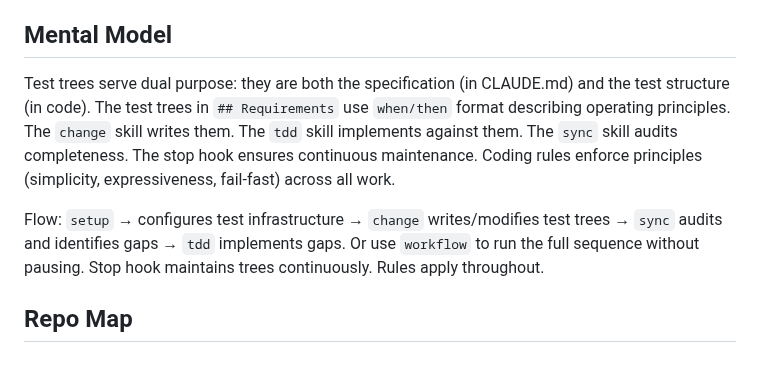
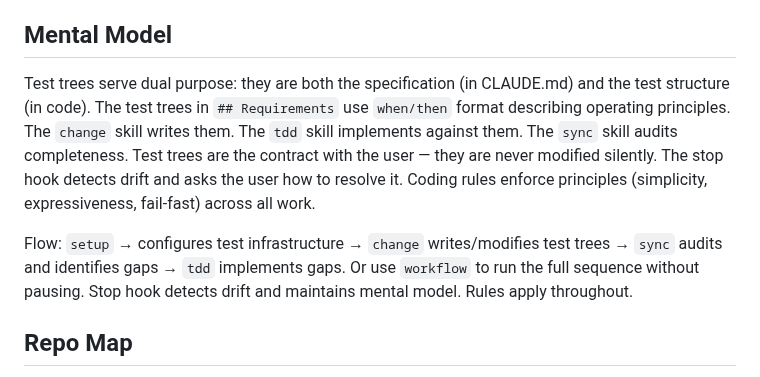
Before and after one commit to elimydlarz/claude-code-plugins, a Markdown page: contree/CLAUDE.md, the part around the change. Rendered like a GitHub page.

Commit message:
auto(f22a3a7d): In contree, do we still use stop hooks to direct the agent to synchronis
File: contree/CLAUDE.md
Session: f22a3a7d-78f6-47e3-b721-eb207edc71cd

```diff
--- a/contree/CLAUDE.md
+++ b/contree/CLAUDE.md
@@ -16,9 +16,9 @@ Mechanisms:
 
 ## Mental Model
 
-Test trees serve dual purpose: they are both the specification (in CLAUDE.md) and the test structure (in code). The test trees in `## Requirements` use `when/then` format describing operating principles. The `change` skill writes them. The `tdd` skill implements against them. The `sync` skill audits completeness. The stop hook ensures continuous maintenance. Coding rules enforce principles (simplicity, expressiveness, fail-fast) across all work.
+Test trees serve dual purpose: they are both the specification (in CLAUDE.md) and the test structure (in code). The test trees in `## Requirements` use `when/then` format describing operating principles. The `change` skill writes them. The `tdd` skill implements against them. The `sync` skill audits completeness. Test trees are the contract with the user — they are never modified silently. The stop hook detects drift and asks the user how to resolve it. Coding rules enforce principles (simplicity, expressiveness, fail-fast) across all work.
 
-Flow: `setup` → configures test infrastructure → `change` writes/modifies test trees → `sync` audits and identifies gaps → `tdd` implements gaps. Or use `workflow` to run the full sequence without pausing. Stop hook maintains trees continuously. Rules apply throughout.
+Flow: `setup` → configures test infrastructure → `change` writes/modifies test trees → `sync` audits and identifies gaps → `tdd` implements gaps. Or use `workflow` to run the full sequence without pausing. Stop hook detects drift and maintains mental model. Rules apply throughout.
 
 ## Repo Map
 
```
